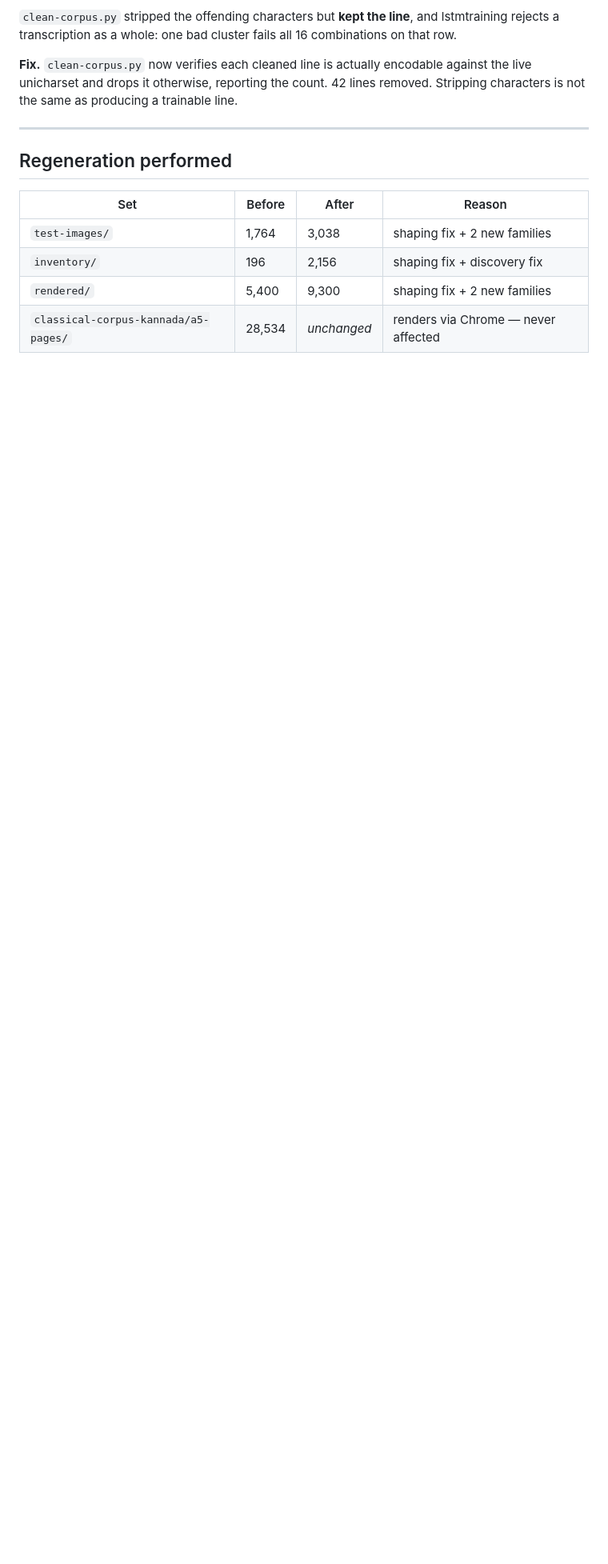
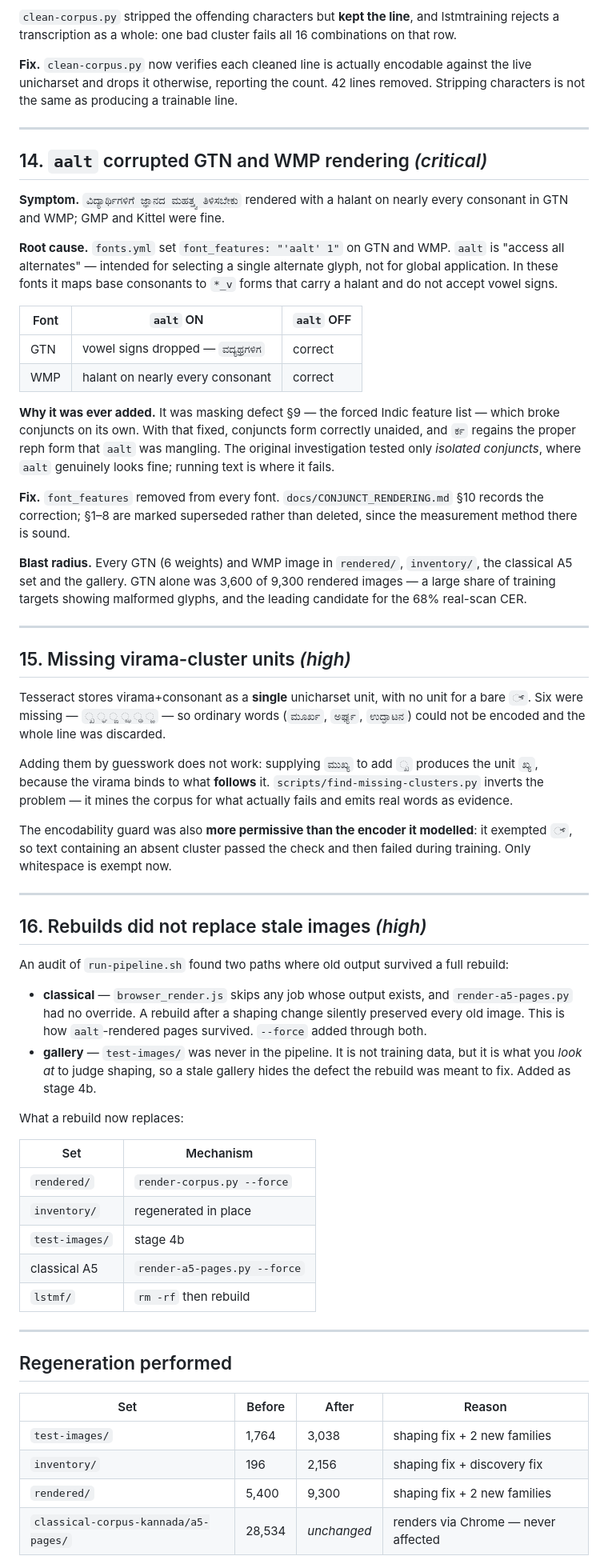
Before and after one commit to sanchaya/tesseract-training-kannada, a Markdown page: docs/AUDIT_2026-08.md, the part around one of its changes. Shown at 80% size. Rendered like a GitHub page; blank space fills up the shorter version.

```diff
--- a/docs/AUDIT_2026-08.md
+++ b/docs/AUDIT_2026-08.md
@@ -256,6 +262,75 @@ line.
 
 ---
 
+## 14. `aalt` corrupted GTN and WMP rendering *(critical)*
+
+**Symptom.** `ವಿದ್ಯಾರ್ಥಿಗಳಿಗೆ ಜ್ಞಾನದ ಮಹತ್ತ್ವ ತಿಳಿಸಬೇಕು` rendered with a halant on nearly every
+consonant in GTN and WMP; GMP and Kittel were fine.
+
+**Root cause.** `fonts.yml` set `font_features: "'aalt' 1"` on GTN and WMP. `aalt` is
+"access all alternates" — intended for selecting a single alternate glyph, not for global
+application. In these fonts it maps base consonants to `*_v` forms that carry a halant and do
+not accept vowel signs.
+
+| Font | `aalt` ON | `aalt` OFF |
+|---|---|---|
+| GTN | vowel signs dropped — `ವದ್ಯಥ್ರಗಳಿಗ` | correct |
+| WMP | halant on nearly every consonant | correct |
+
+**Why it was ever added.** It was masking defect §9 — the forced Indic feature list — which broke
+conjuncts on its own. With that fixed, conjuncts form correctly unaided, and `ರ್ಕ` regains the
+proper reph form that `aalt` was mangling. The original investigation tested only *isolated
+conjuncts*, where `aalt` genuinely looks fine; running text is where it fails.
+
+**Fix.** `font_features` removed from every font. `docs/CONJUNCT_RENDERING.md` §10 records the
+correction; §1–8 are marked superseded rather than deleted, since the measurement method there is
+sound.
+
+**Blast radius.** Every GTN (6 weights) and WMP image in `rendered/`, `inventory/`, the classical
+A5 set and the gallery. GTN alone was 3,600 of 9,300 rendered images — a large share of training
+targets showing malformed glyphs, and the leading candidate for the 68% real-scan CER.
+
+---
+
+## 15. Missing virama-cluster units *(high)*
+
+Tesseract stores virama+consonant as a **single** unicharset unit, with no unit for a bare `್`.
+Six were missing — `್ಖ ್ಘ ್ಙ ್ಝ ್ಢ ್ಱ` — so ordinary words (`ಮೂರ್ಖ`, `ಅರ್ಘ್ಯ`, `ಉದ್ಘಾಟನ`) could not be
+encoded and the whole line was discarded.
+
+Adding them by guesswork does not work: supplying `ಮುಖ್ಯ` to add `್ಖ` produces the unit `ಖ್ಯ`,
+because the virama binds to what **follows** it. `scripts/find-missing-clusters.py` inverts the
+problem — it mines the corpus for what actually fails and emits real words as evidence.
+
+The encodability guard was also **more permissive than the encoder it modelled**: it exempted `್`,
+so text containing an absent cluster passed the check and then failed during training. Only
+whitespace is exempt now.
+
+---
+
+## 16. Rebuilds did not replace stale images *(high)*
+
+An audit of `run-pipeline.sh` found two paths where old output survived a full rebuild:
+
+- **classical** — `browser_render.js` skips any job whose output exists, and `render-a5-pages.py`
+  had no override. A rebuild after a shaping change silently preserved every old image. This is
+  how `aalt`-rendered pages survived. `--force` added through both.
+- **gallery** — `test-images/` was never in the pipeline. It is not training data, but it is what
+  you *look at* to judge shaping, so a stale gallery hides the defect the rebuild was meant to fix.
+  Added as stage 4b.
+
+What a rebuild now replaces:
+
+| Set | Mechanism |
+|---|---|
+| `rendered/` | `render-corpus.py --force` |
+| `inventory/` | regenerated in place |
+| `test-images/` | stage 4b |
+| classical A5 | `render-a5-pages.py --force` |
+| `lstmf/` | `rm -rf` then rebuild |
+
+---
+
 ## Regeneration performed
 
 | Set | Before | After | Reason |
```
Also changed, not shown: other parts of docs/AUDIT_2026-08.md (+11 -5 lines), docs/IMAGE_GENERATION.md (+17 -10 lines).
